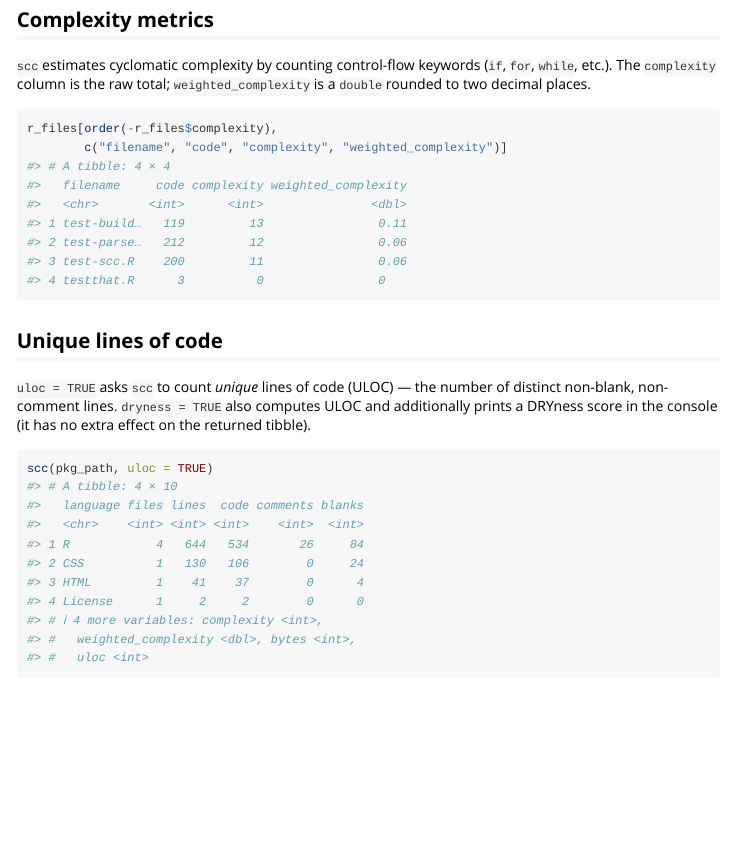
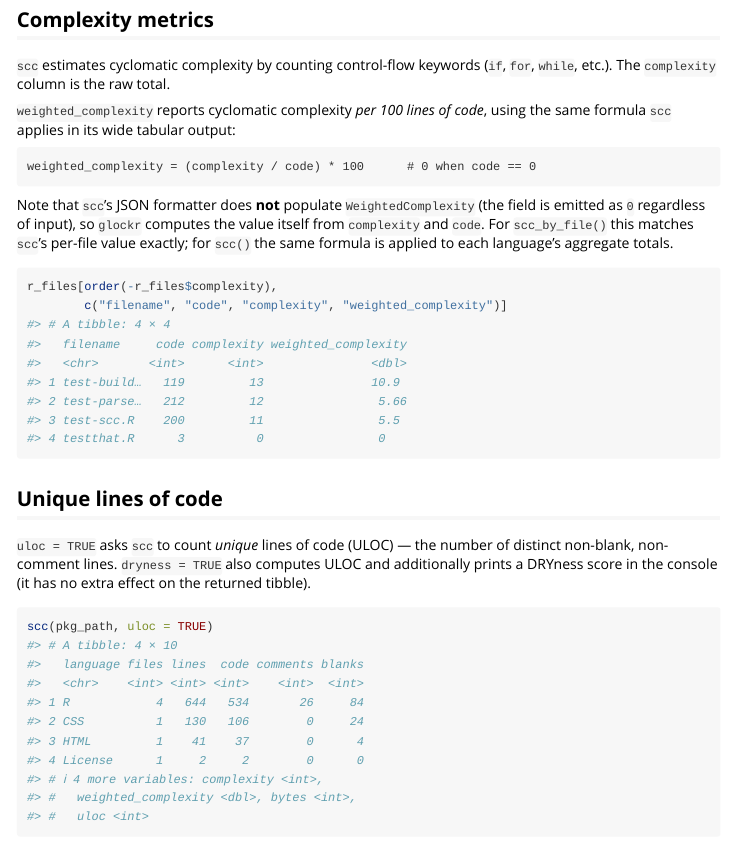
Before and after one commit to mjfrigaard/glockr, an R Markdown document (vignettes/glockr.Rmd): the page in a window 1100 px wide, from 3670 px down. Rendered offline with R 4.5, knitr and Pandoc, with nearby package versions.

Commit message:
updates to tests

````diff
--- a/R/parse_scc_json.R
+++ b/R/parse_scc_json.R
@@ -21,6 +21,12 @@
 #' parse_scc_json(json_by_file, by_file = TRUE)
 #' }
 parse_scc_json <- function(json_text, by_file = FALSE) {
+  weighted_complexity <- function(complexity, code) {
+    code <- as.double(code %||% 0)
+    if (is.na(code) || code == 0) return(0)
+    (as.double(complexity %||% 0) / code) * 100
+  }
+
   if (!nzchar(trimws(json_text))) return(empty_scc_tibble(by_file))
 
   # scc --debug writes diagnostic lines (e.g. "DEBUG ...") to stdout; strip them
@@ -41,7 +47,7 @@ parse_scc_json <- function(json_text, by_file = FALSE) {
         comments            = lang$Comment,
         blanks              = lang$Blank,
         complexity          = lang$Complexity,
-        weighted_complexity = as.double(lang$WeightedComplexity),
+        weighted_complexity = weighted_complexity(lang$Complexity, lang$Code),
         bytes               = lang$Bytes,
         uloc                = lang$ULOC %||% 0L
       )
@@ -62,7 +68,7 @@ parse_scc_json <- function(json_text, by_file = FALSE) {
           comments            = f$Comment,
           blanks              = f$Blank,
           complexity          = f$Complexity,
-          weighted_complexity = as.double(f$WeightedComplexity),
+          weighted_complexity = weighted_complexity(f$Complexity, f$Code),
           bytes               = f$Bytes,
           generated           = isTRUE(f$Generated),
           minified            = isTRUE(f$Minified)
--- a/vignettes/glockr.Rmd
+++ b/vignettes/glockr.Rmd
@@ -229,8 +229,20 @@ ggplot(long, aes(x = n_lines, y = reorder(filename, n_lines), fill = type)) +
 ## Complexity metrics
 
 `scc` estimates cyclomatic complexity by counting control-flow keywords
-(`if`, `for`, `while`, etc.). The `complexity` column is the raw total;
-`weighted_complexity` is a `double` rounded to two decimal places.
+(`if`, `for`, `while`, etc.). The `complexity` column is the raw total.
+
+`weighted_complexity` reports cyclomatic complexity *per 100 lines of code*,
+using the same formula `scc` applies in its wide tabular output:
+
+```
+weighted_complexity = (complexity / code) * 100      # 0 when code == 0
+```
+
+Note that `scc`'s JSON formatter does **not** populate `WeightedComplexity`
+(the field is emitted as `0` regardless of input), so `glockr` computes the
+value itself from `complexity` and `code`. For `scc_by_file()` this matches
+`scc`'s per-file value exactly; for `scc()` the same formula is applied to
+each language's aggregate totals.
 
 ```{r complexity, eval = FALSE}
 r_files[order(-r_files$complexity),
@@ -238,9 +250,9 @@ r_files[order(-r_files$complexity),
 #> # A tibble: 4 × 4
 #>   filename     code complexity weighted_complexity
 #>   <chr>       <int>      <int>               <dbl>
-#> 1 test-build…   119         13                0.11
-#> 2 test-parse…   212         12                0.06
-#> 3 test-scc.R    200         11                0.06
+#> 1 test-build…   119         13               10.9
+#> 2 test-parse…   212         12                5.66
+#> 3 test-scc.R    200         11                5.5
 #> 4 testthat.R      3          0                0
 ```
 
````
Also changed, not shown: R/scc.R (+4 -2 lines), R/scc_by_file.R (+4 -2 lines), 7 other files.
